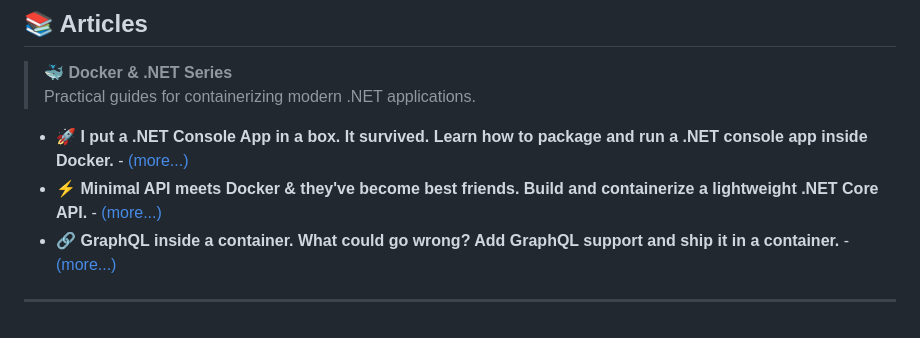
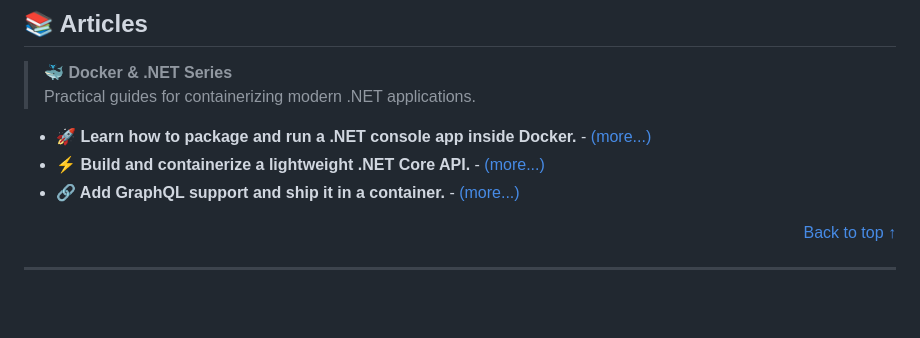
Before and after one commit to BaiGanio/BaiGanio, a Markdown page: README.md, the part around the change. Drawn GitHub-style.

```diff
--- a/README.md
+++ b/README.md
@@ -275,9 +275,13 @@
 > **🐳 Docker & .NET Series**
 > Practical guides for containerizing modern .NET applications.
 
-- **🚀 I put a .NET Console App in a box. It survived. Learn how to package and run a .NET console app inside Docker.**  - [(more...)](https://github.com/BaiGanio/docker-k8s/wiki/Containerize-a-.NET-console-app)
-- **⚡ Minimal API meets Docker & they've become best friends. Build and containerize a lightweight .NET Core API.** - [(more...)](https://github.com/BaiGanio/docker-k8s/wiki/Containerize-a-.NET-Core-API-(MInimal-API-support))
-- **🔗 GraphQL inside a container. What could go wrong? Add GraphQL support and ship it in a container.**  - [(more...)](https://github.com/BaiGanio/docker-k8s/wiki/Containerize-a-.NET-Core-API-(GraphQL-support))
+- **🚀 Learn how to package and run a .NET console app inside Docker.**  - [(more...)](https://github.com/BaiGanio/docker-k8s/wiki/Containerize-a-.NET-console-app)
+- **⚡ Build and containerize a lightweight .NET Core API.** - [(more...)](https://github.com/BaiGanio/docker-k8s/wiki/Containerize-a-.NET-Core-API-(MInimal-API-support))
+- **🔗 Add GraphQL support and ship it in a container.**  - [(more...)](https://github.com/BaiGanio/docker-k8s/wiki/Containerize-a-.NET-Core-API-(GraphQL-support))
+
+<p align="right" style="font-size: 90%; opacity: 0.7;">
+  <a href="#top">Back to top ↑</a>
+</p>
 
 ---
 
```
